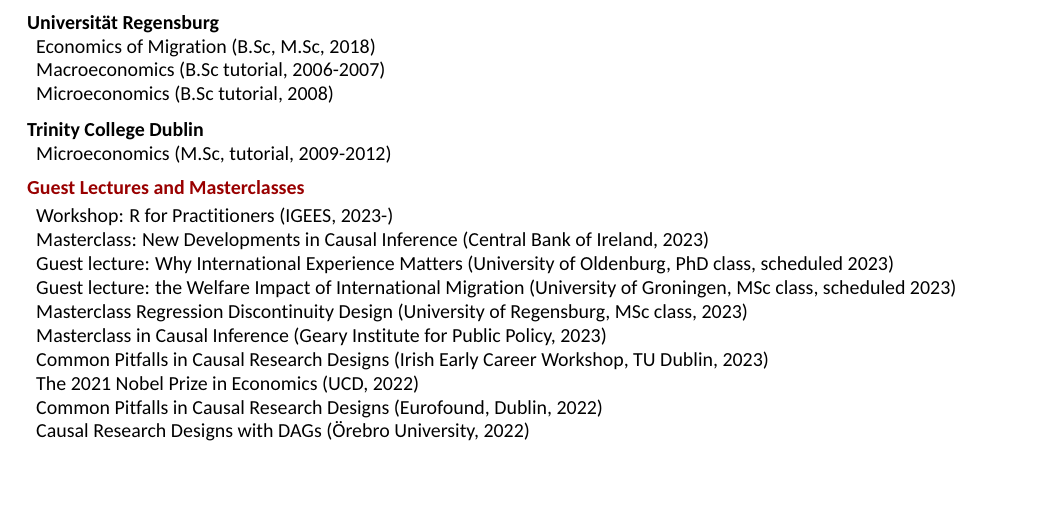
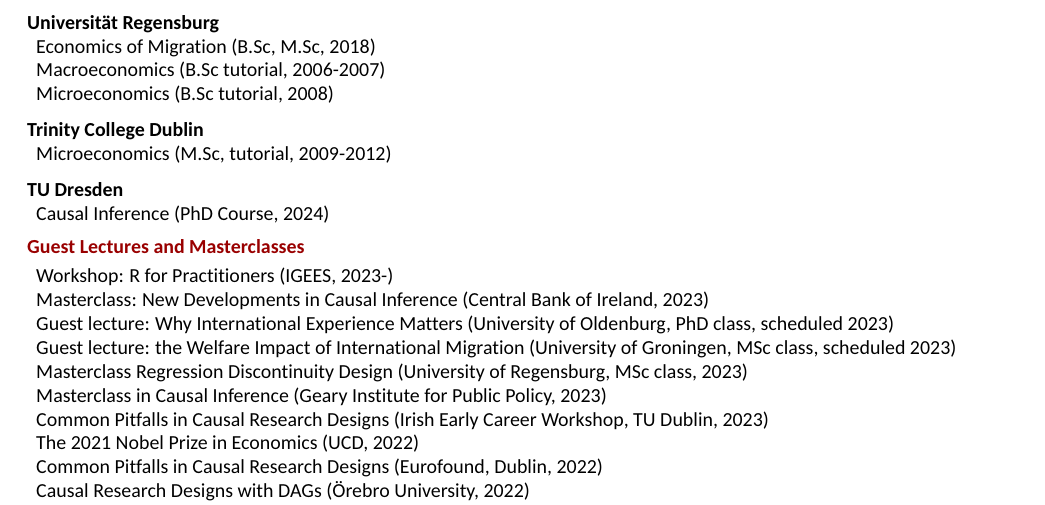
Before and after one commit to benelsner82/bencv, an R Markdown document (cv/cv_elsner.Rmd): part of page 6 of 7, cut so that both start at the same text, the shorter picture padded with empty space. The pictures show the output file cv/cv_elsner.pdf that the author committed with the source.

Commit message:
dresden updated

```diff
--- a/cv/cv_elsner.Rmd
+++ b/cv/cv_elsner.Rmd
@@ -480,6 +480,13 @@
 |   Microeconomics (M.Sc, tutorial, 2009-2012)
 
 
+\medskip
+
+\textbf{TU Dresden}
+
+|   Causal Inference (PhD Course, 2024)
+
+
 ## Guest Lectures and Masterclasses
 
 |   Workshop: R for Practitioners (IGEES, 2023-)
```
Also changed, not shown: cv/cv_elsner.pdf.
